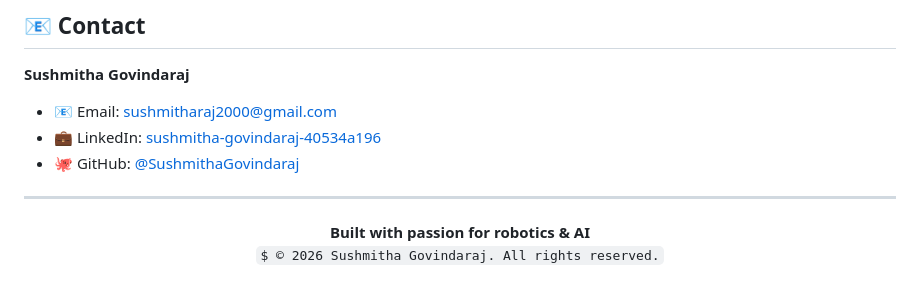
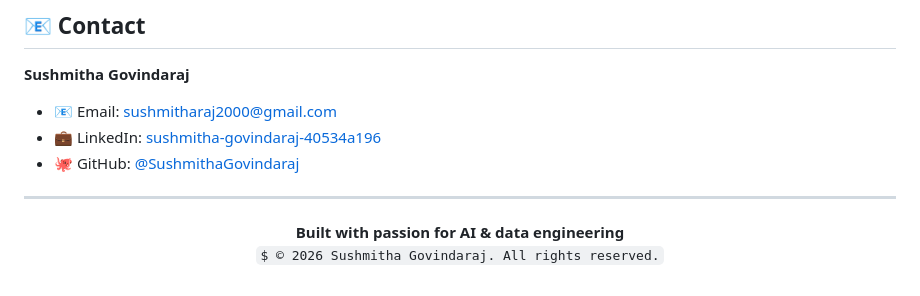
Before and after one commit to SushmithaGovindaraj/SushmithaGovindaraj.github.io, a Markdown page: README.md, the part around the change. GitHub-like rendering.

Commit message:
docs: update README tagline
Co-Authored-By: Claude Opus 5 (1M context) <noreply@anthropic.com>

```diff
--- a/README.md
+++ b/README.md
@@ -211,6 +211,6 @@ MIT License - feel free to use this portfolio as inspiration for your own!
 ---
 
 <p align="center">
-  <strong>Built with passion for robotics & AI</strong><br>
+  <strong>Built with passion for AI & data engineering</strong><br>
   <code>$ © 2026 Sushmitha Govindaraj. All rights reserved.</code>
 </p>
```
